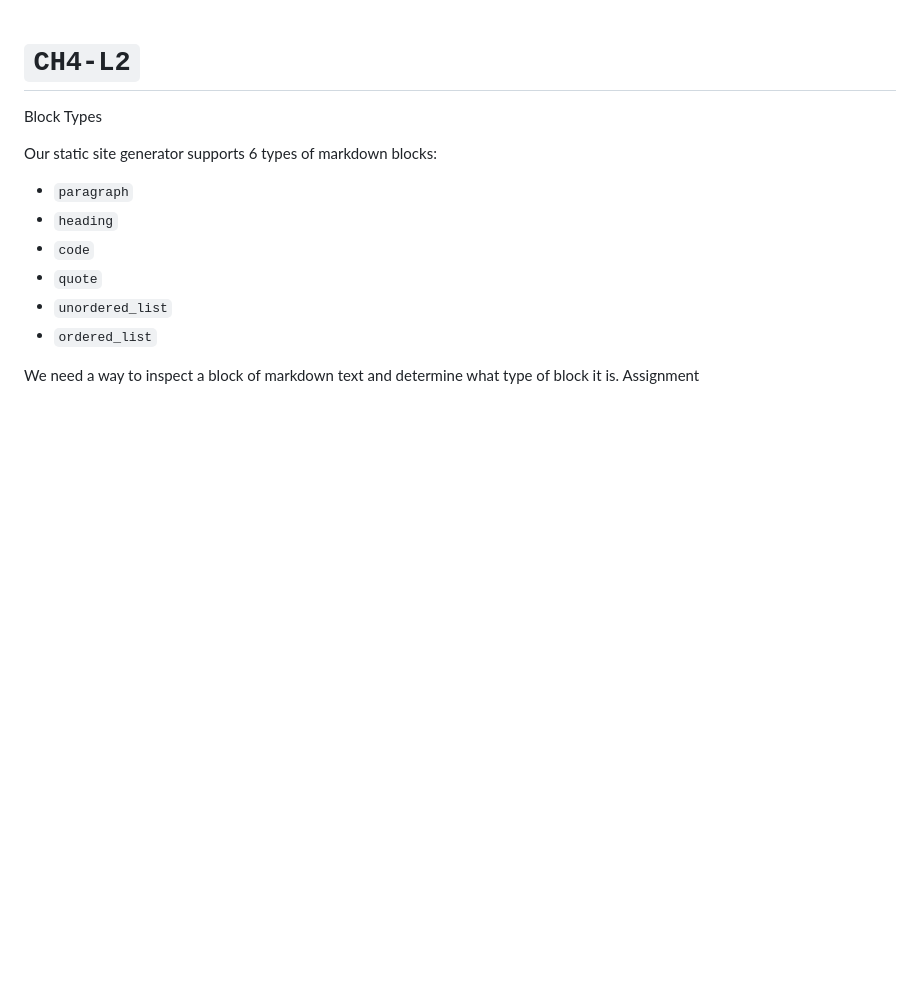
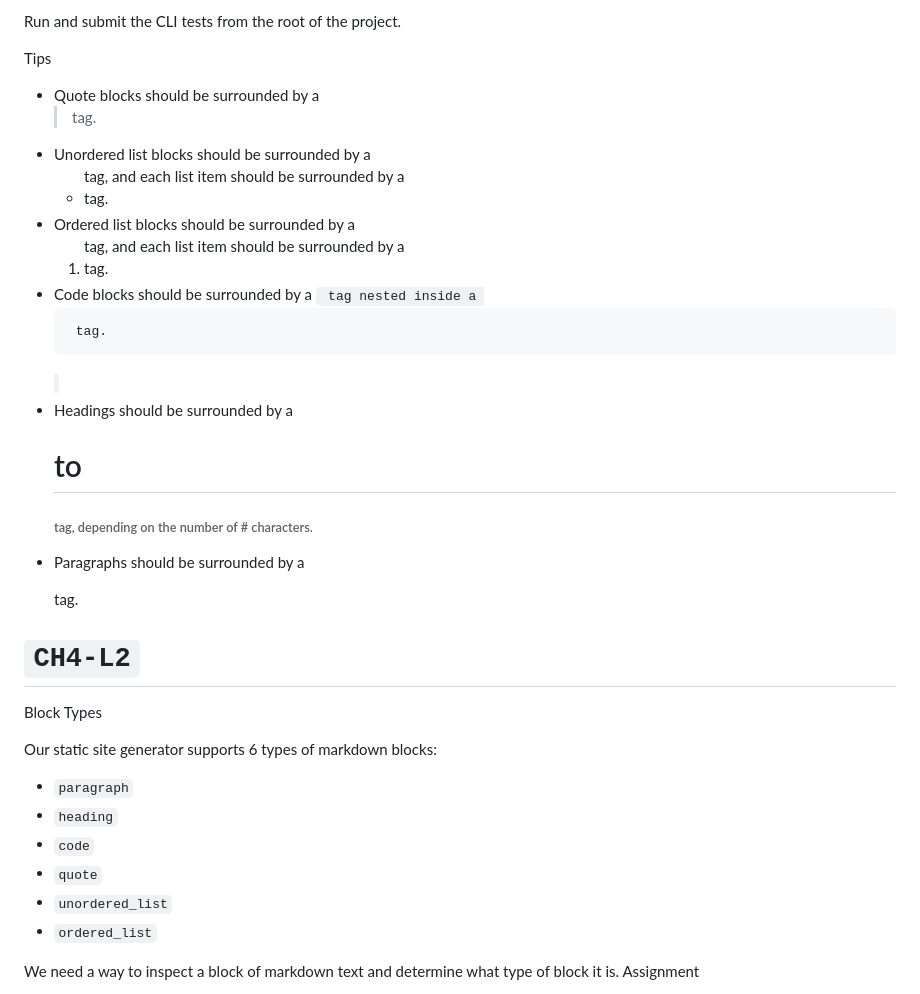
Before and after one commit to masriomarm/static-site-generator, a Markdown page: progress.md, the part around one of its changes. Drawn GitHub-style; blank space fills up the shorter version.

Commit message:
feat:ch4-l3, block to HTML - starting.

```diff
--- a/progress.md
+++ b/progress.md
@@ -1,3 +56,15 @@
+Run and submit the CLI tests from the root of the project.
+
+Tips
+
+- Quote blocks should be surrounded by a <blockquote> tag.
+- Unordered list blocks should be surrounded by a <ul> tag, and each list item should be surrounded by a <li> tag.
+- Ordered list blocks should be surrounded by a <ol> tag, and each list item should be surrounded by a <li> tag.
+- Code blocks should be surrounded by a <code> tag nested inside a <pre> tag.
+- Headings should be surrounded by a <h1> to <h6> tag, depending on the number of # characters.
+- Paragraphs should be surrounded by a <p> tag.
+
+
 # `CH4-L2`
 
 Block Types
```
Also changed, not shown: other parts of progress.md (+55 -0 lines).
